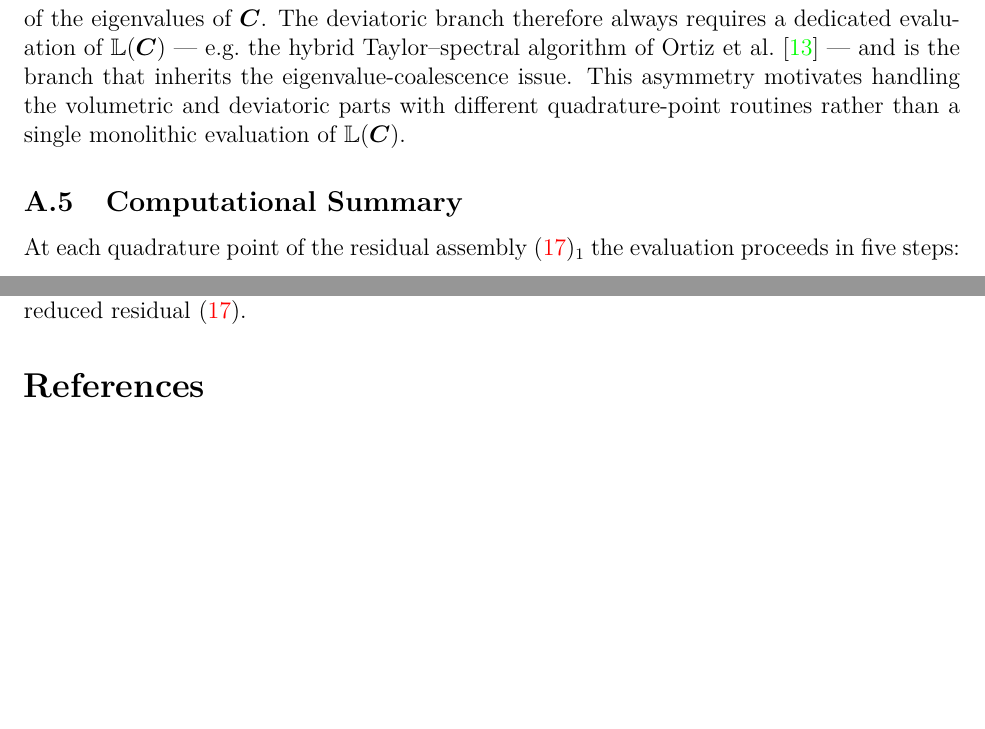
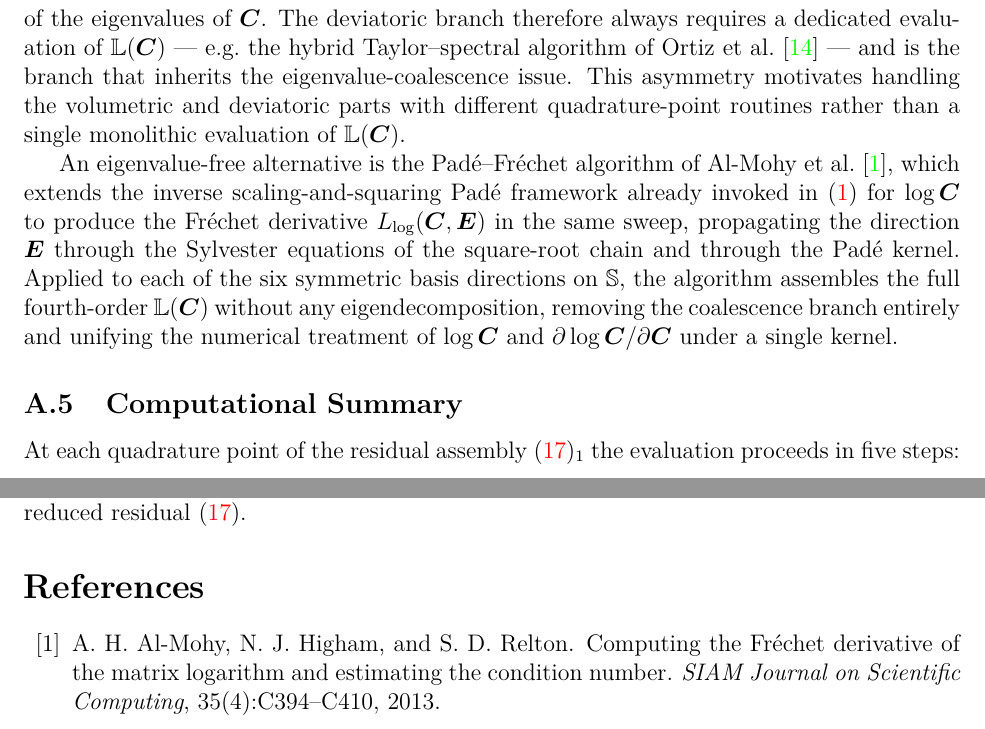
Before and after one commit to Cthonios/Carina.jl, a LaTeX paper (main.tex, which reads references.bib): two parts of pages 15 and 18 of 20, joined at a grey line, cut so that both start at the same text, the shorter picture padded with empty space. Compiled offline with pdfLaTeX.

Commit message:
Add Padé-Fréchet note for L(C) and cite Al-Mohy-Higham-Relton 2013.
Acknowledges in the appendix Deviatoric Part that the Fréchet
derivative L(C) = ∂log(C)/∂C can be evaluated by the eigenvalue-free
Padé-Fréchet algorithm of Al-Mohy-Higham-Relton 2013, which extends
the inverse scaling-and-squaring Padé framework already used for
log(C) in (1) to the Fréchet derivative in a single sweep. Applied
to the six symmetric basis directions on S, this assembles the full
fourth-order L(C) without any eigendecomposition, unifying the
numerical treatment of log(C) and ∂log(C)/∂C under a single kernel.

```diff
--- a/main.tex
+++ b/main.tex
@@ -1254,6 +1254,19 @@ inherits the eigenvalue-coalescence issue. This asymmetry motivates
 handling the volumetric and deviatoric parts with different
 quadrature-point routines rather than a single monolithic evaluation
 of $\mathbb{L}(\C)$.
+
+An eigenvalue-free alternative is the Pad\'e--Fr\'echet algorithm
+of~\citet{AlMohy.Higham.Relton:2013}, which extends the inverse
+scaling-and-squaring Pad\'e framework already invoked
+in~\eqref{eq:hencky} for $\log\C$ to produce the Fr\'echet
+derivative $L_{\log}(\C, ~E)$ in the same sweep, propagating the
+direction $~E$ through the Sylvester equations of the square-root
+chain and through the Pad\'e kernel. Applied to each of the six
+symmetric basis directions on $\Syms$, the algorithm assembles the
+full fourth-order $\mathbb{L}(\C)$ without any eigendecomposition,
+removing the coalescence branch entirely and unifying the numerical
+treatment of $\log\C$ and $\partial \log\C / \partial \C$ under a
+single kernel.
 
 \subsection{Computational Summary}
 \label{app:summary}
--- a/references.bib
+++ b/references.bib
@@ -1,3 +1,13 @@
+@article{AlMohy.Higham.Relton:2013,
+  author  = {Al-Mohy, A. H. and Higham, N. J. and Relton, S. D.},
+  title   = {Computing the {Fr\'echet} derivative of the matrix logarithm and estimating the condition number},
+  journal = {SIAM Journal on Scientific Computing},
+  volume  = {35},
+  number  = {4},
+  pages   = {C394--C410},
+  year    = {2013}
+}
+
 @article{Arnold.Awanou.Winther:2008,
   author  = {Arnold, D. N. and Awanou, G. and Winther, R.},
   title   = {Finite elements for symmetric tensors in three dimensions},
```
